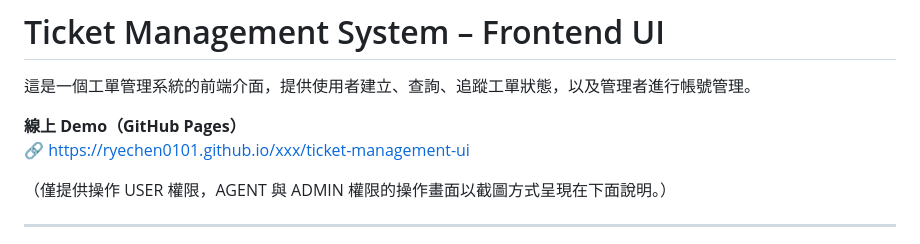
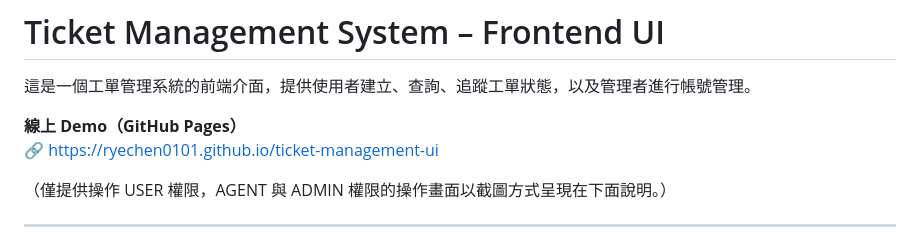
Before and after one commit to ryechen0101/ticket-management-ui, a Markdown page: README.md, the part around the change. Rendered like a GitHub page.

```diff
--- a/README.md
+++ b/README.md
@@ -3,7 +3,7 @@
 這是一個工單管理系統的前端介面，提供使用者建立、查詢、追蹤工單狀態，以及管理者進行帳號管理。
 
 **線上 Demo（GitHub Pages）**
-🔗 https://ryechen0101.github.io/xxx/ticket-management-ui
+🔗 https://ryechen0101.github.io/ticket-management-ui
 
 （僅提供操作 USER 權限，AGENT 與 ADMIN 權限的操作畫面以截圖方式呈現在下面說明。）
 
```
